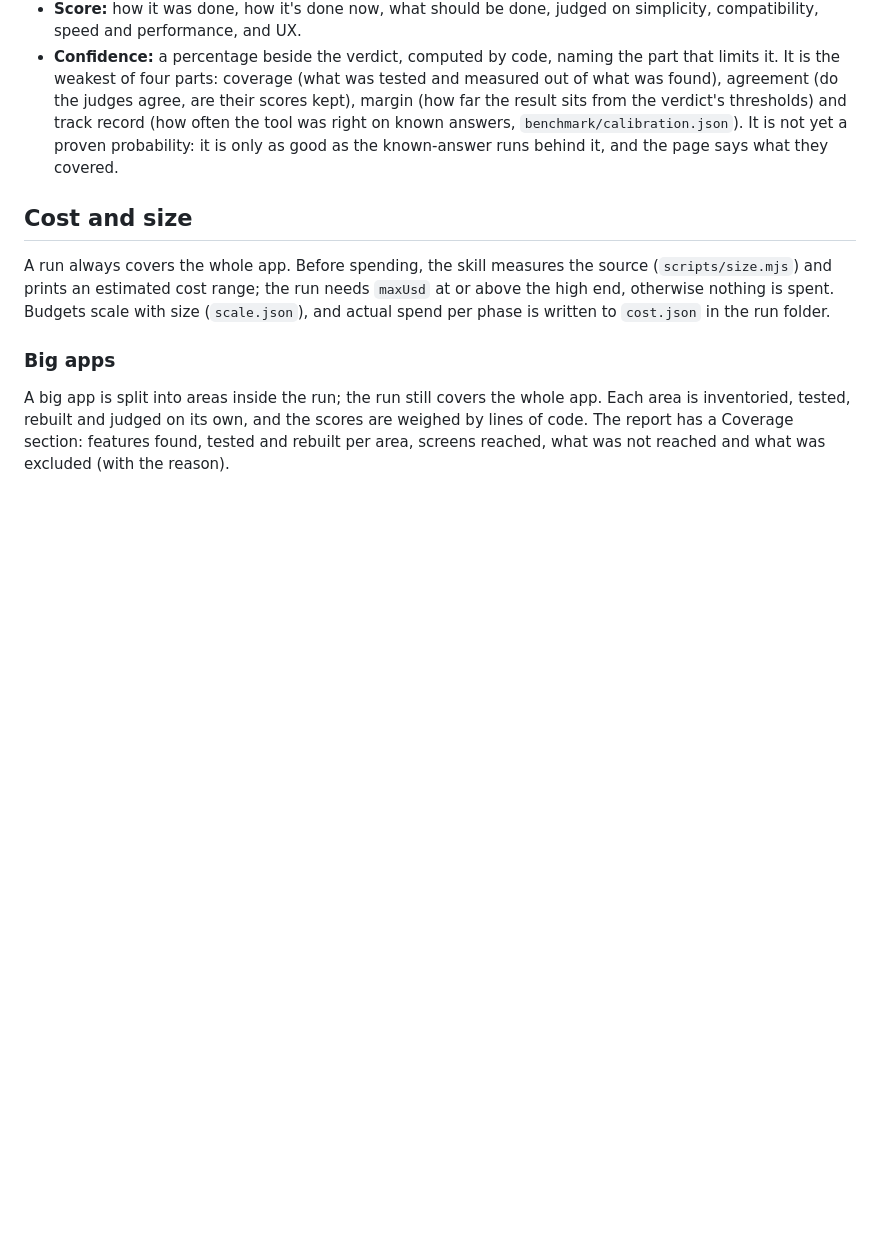
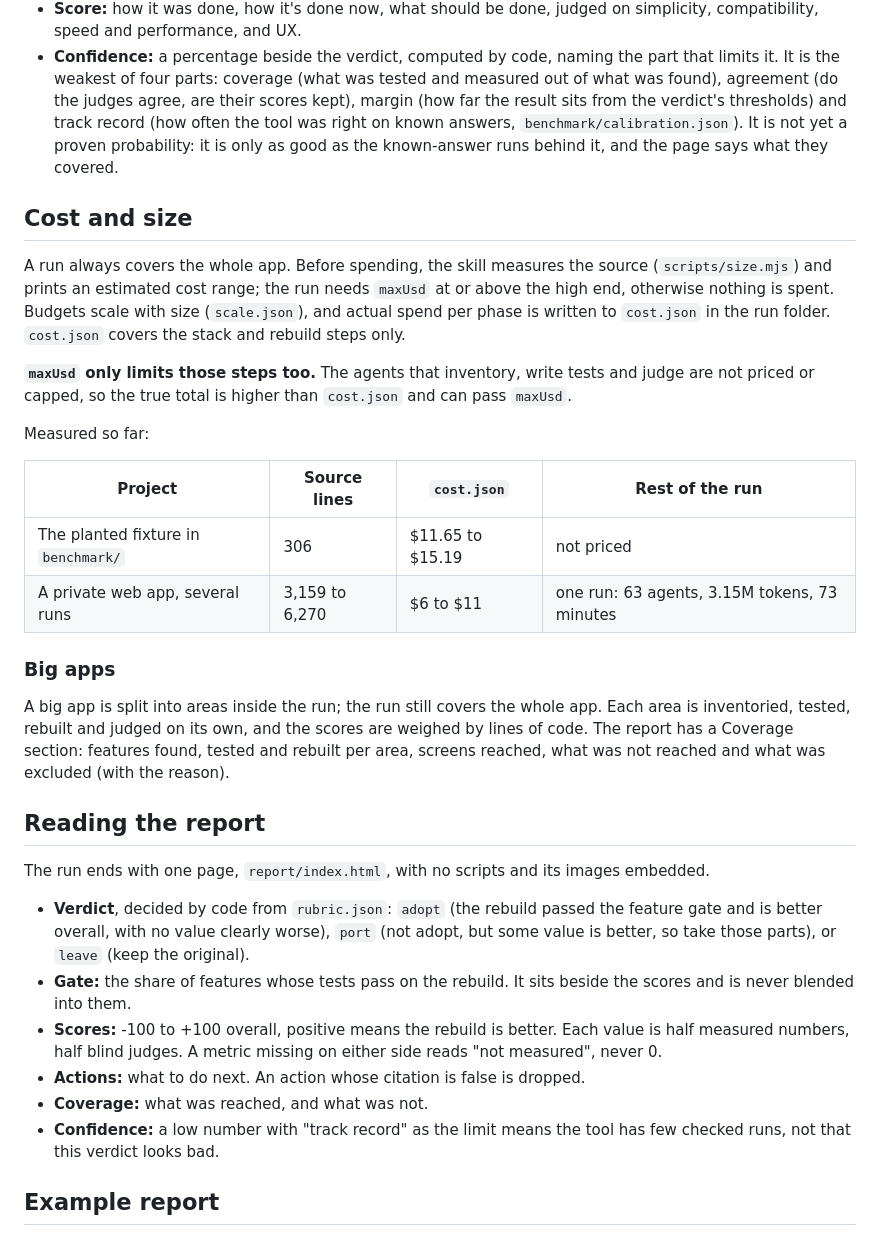
Before and after one commit to MehdiMamas/rebuild-review, a Markdown page: README.md, the part around the change printed below. GitHub-like rendering; blank space fills up the shorter version.

```diff
--- a/README.md
+++ b/README.md
@@ -38,8 +49,31 @@ With it come:
 
 ## Cost and size
 
-A run always covers the whole app. Before spending, the skill measures the source (`scripts/size.mjs`) and prints an estimated cost range; the run needs `maxUsd` at or above the high end, otherwise nothing is spent. Budgets scale with size (`scale.json`), and actual spend per phase is written to `cost.json` in the run folder.
+A run always covers the whole app. Before spending, the skill measures the source (`scripts/size.mjs`) and prints an estimated cost range; the run needs `maxUsd` at or above the high end, otherwise nothing is spent. Budgets scale with size (`scale.json`), and actual spend per phase is written to `cost.json` in the run folder. `cost.json` covers the stack and rebuild steps only.
+
+**`maxUsd` only limits those steps too.** The agents that inventory, write tests and judge are not priced or capped, so the true total is higher than `cost.json` and can pass `maxUsd`.
+
+Measured so far:
+
+| Project | Source lines | `cost.json` | Rest of the run |
+|---|---|---|---|
+| The planted fixture in `benchmark/` | 306 | $11.65 to $15.19 | not priced |
+| A private web app, several runs | 3,159 to 6,270 | $6 to $11 | one run: 63 agents, 3.15M tokens, 73 minutes |
 
 ### Big apps
 
 A big app is split into areas inside the run; the run still covers the whole app. Each area is inventoried, tested, rebuilt and judged on its own, and the scores are weighed by lines of code. The report has a Coverage section: features found, tested and rebuilt per area, screens reached, what was not reached and what was excluded (with the reason).
+
+## Reading the report
+
+The run ends with one page, `report/index.html`, with no scripts and its images embedded.
+
+- **Verdict**, decided by code from `rubric.json`: `adopt` (the rebuild passed the feature gate and is better overall, with no value clearly worse), `port` (not adopt, but some value is better, so take those parts), or `leave` (keep the original).
+- **Gate:** the share of features whose tests pass on the rebuild. It sits beside the scores and is never blended into them.
+- **Scores:** -100 to +100 overall, positive means the rebuild is better. Each value is half measured numbers, half blind judges. A metric missing on either side reads "not measured", never 0.
+- **Actions:** what to do next. An action whose citation is false is dropped.
+- **Coverage:** what was reached, and what was not.
+- **Confidence:** a low number with "track record" as the limit means the tool has few checked runs, not that this verdict looks bad.
+
+## Example report
+
```
Also changed, not shown: other parts of README.md (+25 -1 lines), docs/example-report.png (added), 1 other file.
